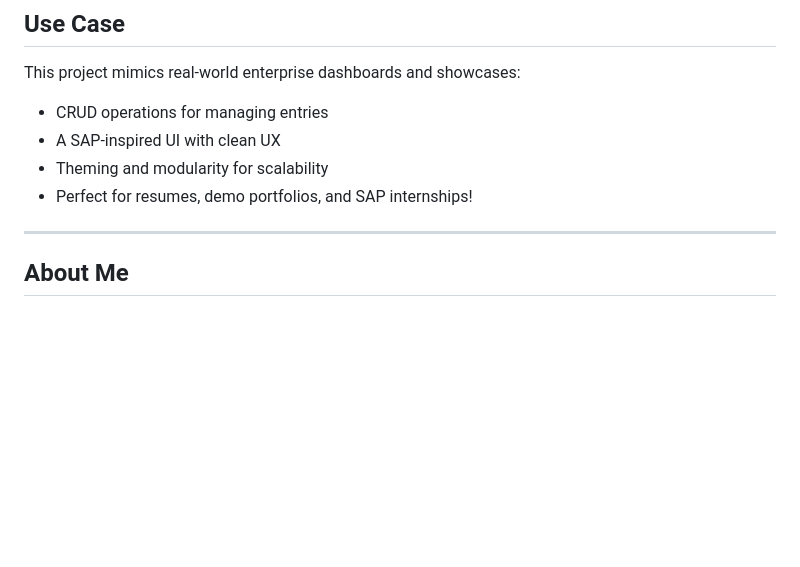
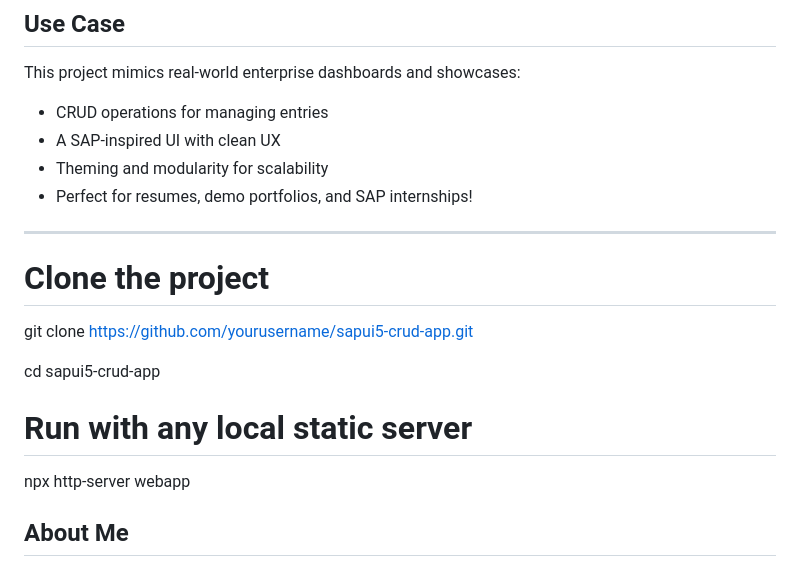
Before and after one commit to Anohita2004/SAPUI5-CRUD-APP, a Markdown page: README.md, the part around the change. Rendered like a GitHub page; blank space fills up the shorter version.

```diff
--- a/README.md
+++ b/README.md
@@ -99,6 +99,14 @@ This project mimics real-world enterprise dashboards and showcases:
 - Perfect for resumes, demo portfolios, and SAP internships!
 
 ---
+# Clone the project
+git clone https://github.com/yourusername/sapui5-crud-app.git
+
+cd sapui5-crud-app
+
+# Run with any local static server
+npx http-server webapp
+
 
 ##  About Me
 
```
